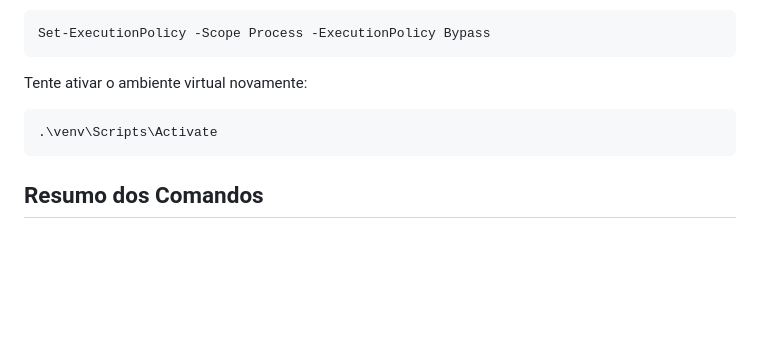
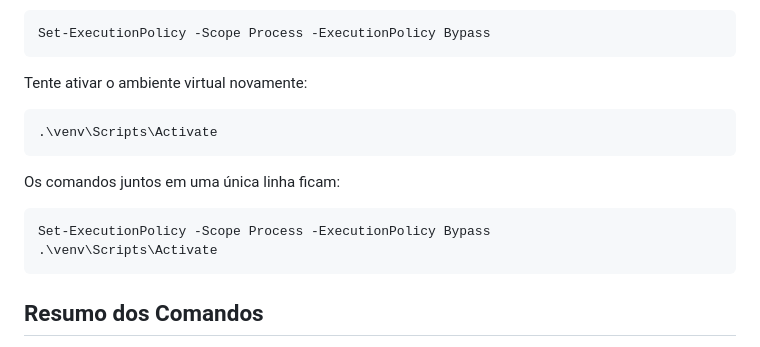
Before and after one commit to JeffersonEstevo/django_template, a Markdown page: README.md, the part around the change. Drawn GitHub-style; blank space fills up the shorter version.

````diff
--- a/README.md
+++ b/README.md
@@ -149,6 +149,13 @@ Tente ativar o ambiente virtual novamente:
 .\venv\Scripts\Activate
 ```
 
+Os comandos juntos em uma única linha ficam:
+
+```
+Set-ExecutionPolicy -Scope Process -ExecutionPolicy Bypass
+.\venv\Scripts\Activate
+```
+
 ## **Resumo dos Comandos**
 
 1. **Criar pasta e ambiente virtual**:
````
